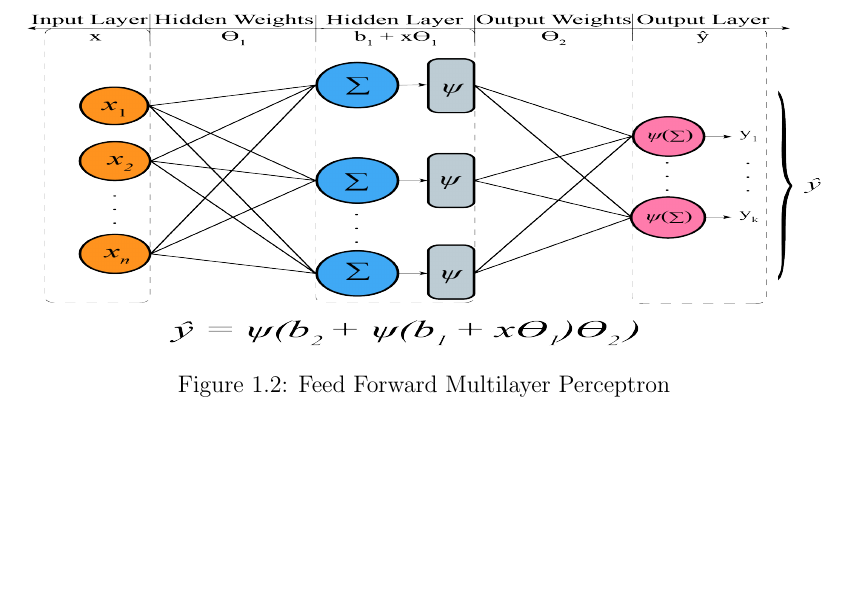
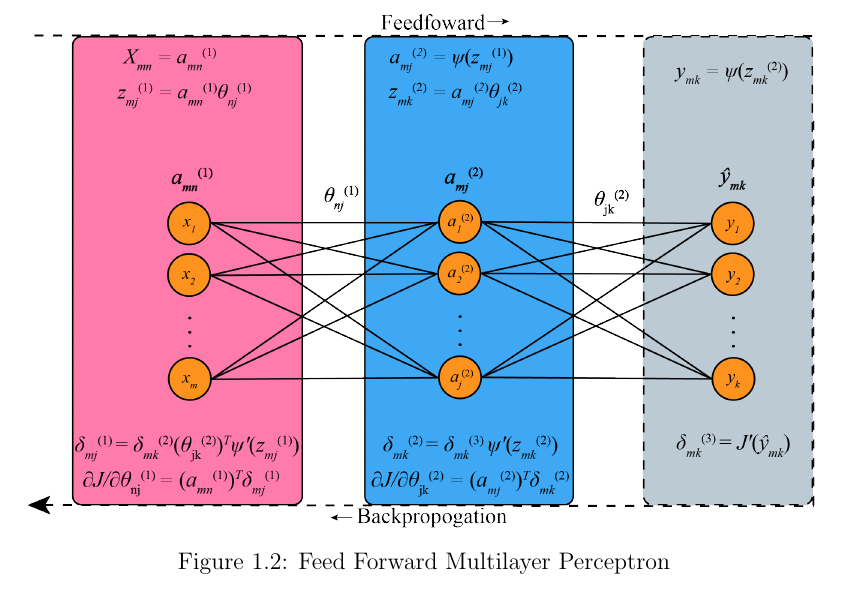
Before and after one commit to oaoni/master-thesis, a LaTeX thesis (main.tex, which reads tex/03-background.tex): part of page 10 of 11, cut so that both start at the same text, the shorter picture padded with empty space. Compiled offline with pdfLaTeX.

Commit message:
Updates from ShareLaTeX

```diff
--- a/tex/03-background.tex
+++ b/tex/03-background.tex
@@ -81,7 +81,7 @@ Where $\alpha$, the learning rate, controls the size of steps made in the direct
 \begin{figure}[h!]
     \centering
 
-    \includegraphics[height = 6cm, width=\textwidth]{img/mlp.png}
+    \includegraphics[width=\textwidth]{img/backprop.png}
     \caption{Feed Forward Multilayer Perceptron}
     \label{fig:mlp}
     \caption{\ref{fig:mlp}) Structure of a feed forward MLP with three layers. \ref{fig:actfunc}) The output for Logistic, Tanh and ReLU activation functions for input value range [-4,4].}\label{fig:mlp_actfunc}
```
